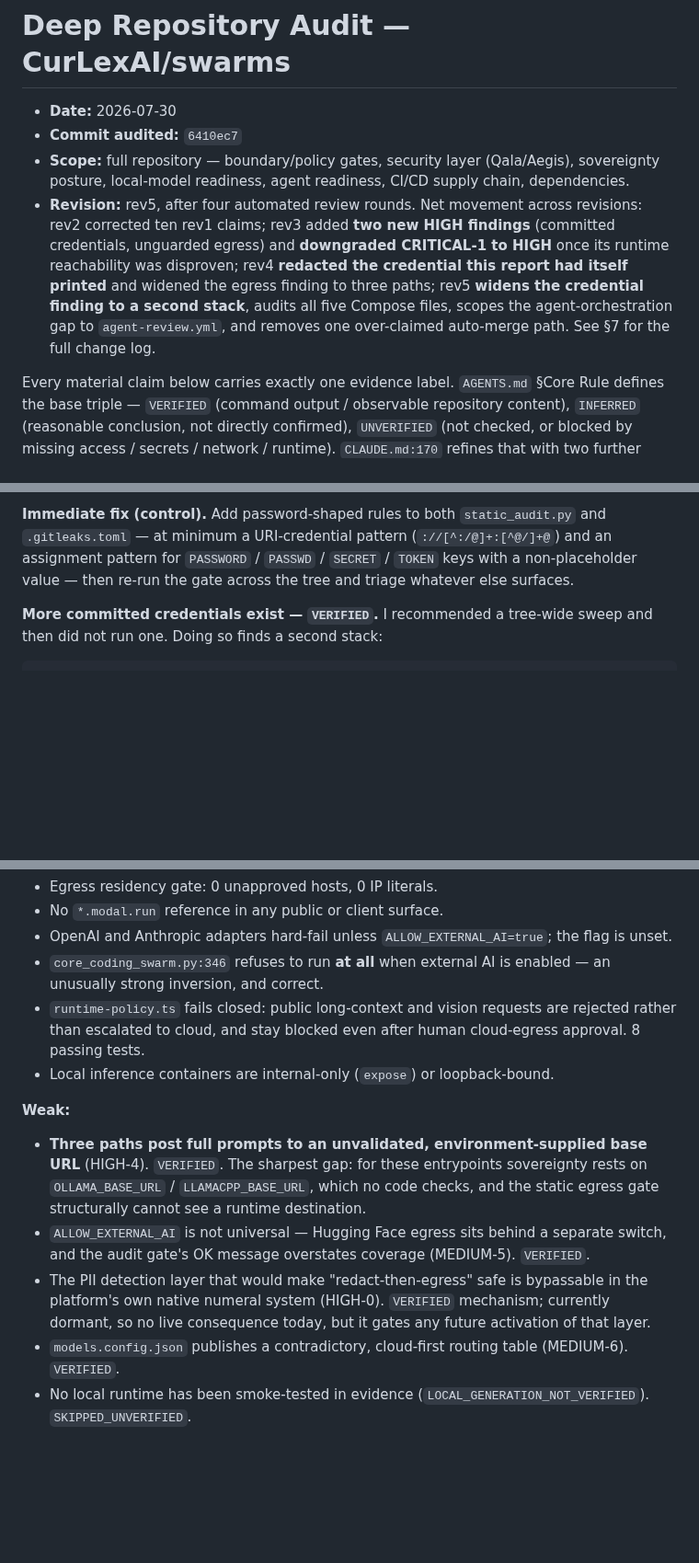
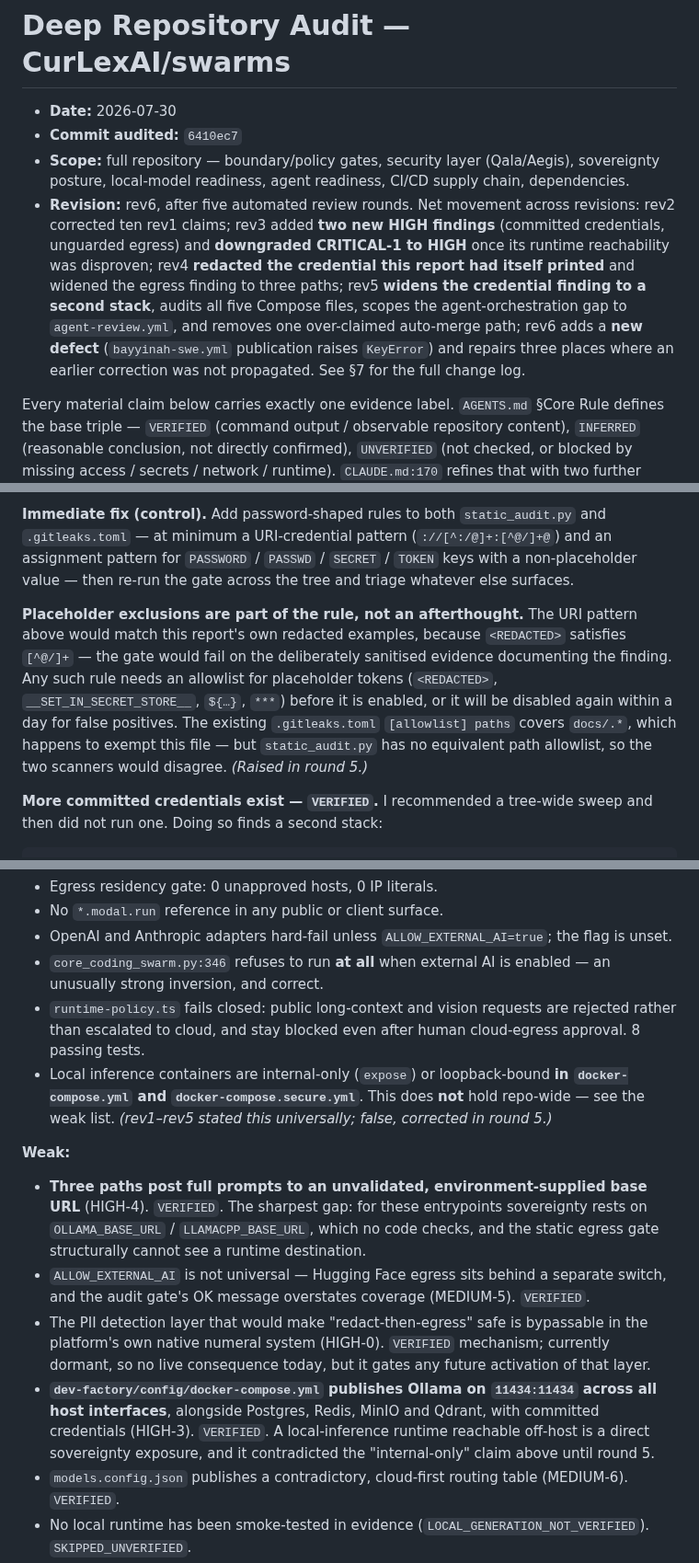
Before and after one commit to CurLexAI/swarms, a Markdown page: docs/operations/deep-repo-audit-2026-07-30.md, 3 parts joined by grey strips. Shown at 92% size. GitHub-like rendering; blank space fills up the shorter version.

```diff
--- a/docs/operations/deep-repo-audit-2026-07-30.md
+++ b/docs/operations/deep-repo-audit-2026-07-30.md
@@ -4,13 +4,15 @@
 - **Commit audited:** `6410ec7`
 - **Scope:** full repository — boundary/policy gates, security layer (Qala/Aegis), sovereignty
   posture, local-model readiness, agent readiness, CI/CD supply chain, dependencies.
-- **Revision:** rev5, after four automated review rounds. Net movement across revisions: rev2
+- **Revision:** rev6, after five automated review rounds. Net movement across revisions: rev2
   corrected ten rev1 claims; rev3 added **two new HIGH findings** (committed credentials,
   unguarded egress) and **downgraded CRITICAL-1 to HIGH** once its runtime reachability was
   disproven; rev4 **redacted the credential this report had itself printed** and widened the
   egress finding to three paths; rev5 **widens the credential finding to a second stack**,
   audits all five Compose files, scopes the agent-orchestration gap to `agent-review.yml`, and
-  removes one over-claimed auto-merge path. See §7 for the full change log.
+  removes one over-claimed auto-merge path; rev6 adds a **new defect** (`bayyinah-swe.yml`
+  publication raises `KeyError`) and repairs three places where an earlier correction was not
+  propagated. See §7 for the full change log.
 
 Every material claim below carries exactly one evidence label. `AGENTS.md` §Core Rule defines the
 base triple — `VERIFIED` (command output / observable repository content), `INFERRED` (reasonable
@@ -309,6 +311,15 @@ tested.
 assignment pattern for `PASSWORD` / `PASSWD` / `SECRET` / `TOKEN` keys with a non-placeholder
 value — then re-run the gate across the tree and triage whatever else surfaces.
 
+**Placeholder exclusions are part of the rule, not an afterthought.** The URI pattern above would
+match this report's own redacted examples, because `<REDACTED>` satisfies `[^@/]+` — the gate
+would fail on the deliberately sanitised evidence documenting the finding. Any such rule needs an
+allowlist for placeholder tokens (`<REDACTED>`, `__SET_IN_SECRET_STORE__`, `${…}`, `***`) before
+it is enabled, or it will be disabled again within a day for false positives. The existing
+`.gitleaks.toml` `[allowlist] paths` covers `docs/.*`, which happens to exempt this file — but
+`static_audit.py` has no equivalent path allowlist, so the two scanners would disagree.
+*(Raised in round 5.)*
+
 **More committed credentials exist — `VERIFIED`.** I recommended a tree-wide sweep and then did
 not run one. Doing so finds a second stack:
 
@@ -662,7 +673,9 @@ blocker list trains people to ignore it.
   strong inversion, and correct.
 - `runtime-policy.ts` fails closed: public long-context and vision requests are rejected rather
   than escalated to cloud, and stay blocked even after human cloud-egress approval. 8 passing tests.
-- Local inference containers are internal-only (`expose`) or loopback-bound.
+- Local inference containers are internal-only (`expose`) or loopback-bound **in
+  `docker-compose.yml` and `docker-compose.secure.yml`**. This does **not** hold repo-wide — see
+  the weak list. *(rev1–rev5 stated this universally; false, corrected in round 5.)*
 
 **Weak:**
 - **Three paths post full prompts to an unvalidated, environment-supplied base URL** (HIGH-4).
@@ -674,6 +687,10 @@ blocker list trains people to ignore it.
 - The PII detection layer that would make "redact-then-egress" safe is bypassable in the
   platform's own native numeral system (HIGH-0). `VERIFIED` mechanism; currently dormant, so no
   live consequence today, but it gates any future activation of that layer.
+- **`dev-factory/config/docker-compose.yml` publishes Ollama on `11434:11434` across all host
+  interfaces**, alongside Postgres, Redis, MinIO and Qdrant, with committed credentials (HIGH-3).
+  `VERIFIED`. A local-inference runtime reachable off-host is a direct sovereignty exposure, and
+  it contradicted the "internal-only" claim above until round 5.
 - `models.config.json` publishes a contradictory, cloud-first routing table (MEDIUM-6). `VERIFIED`.
 - No local runtime has been smoke-tested in evidence (`LOCAL_GENERATION_NOT_VERIFIED`).
   `SKIPPED_UNVERIFIED`.
```
Also changed, not shown: other parts of docs/operations/deep-repo-audit-2026-07-30.md (+43 -7 lines).
